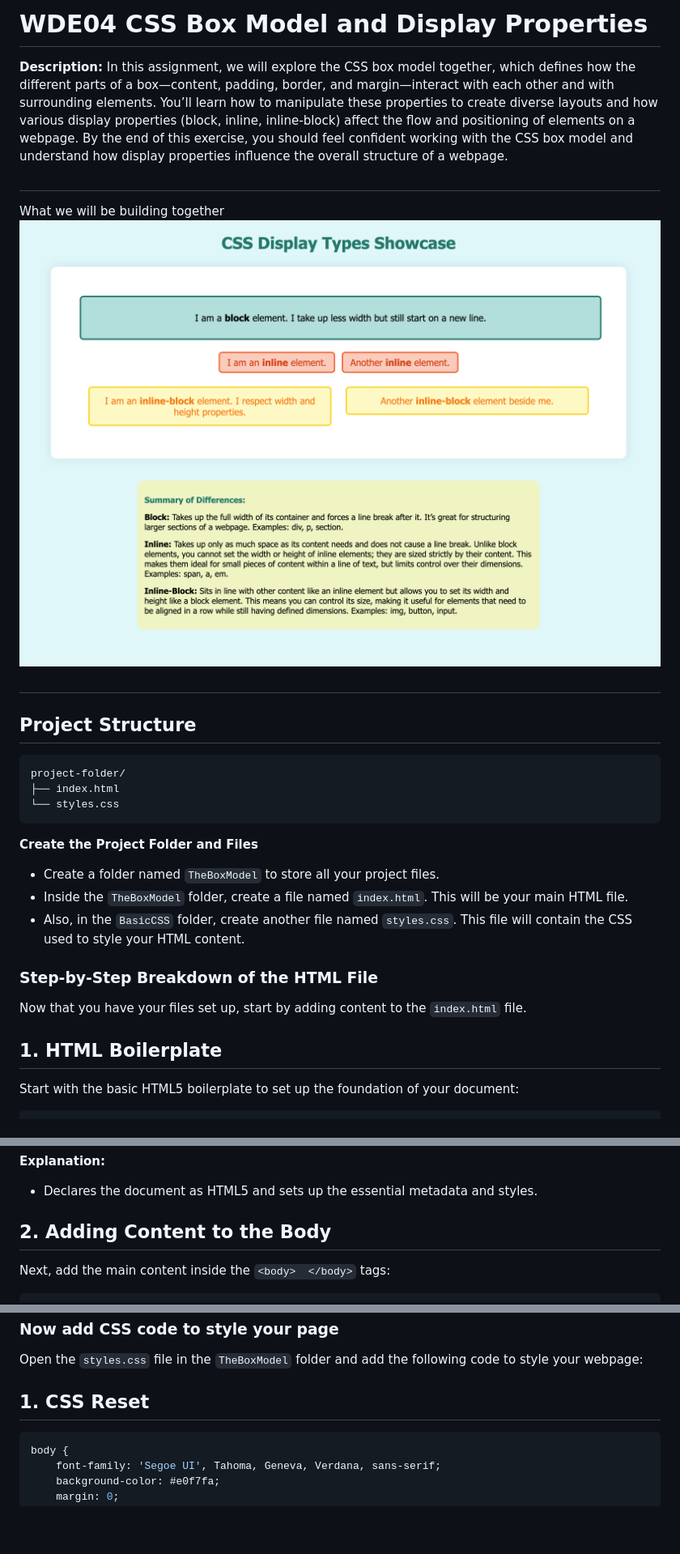
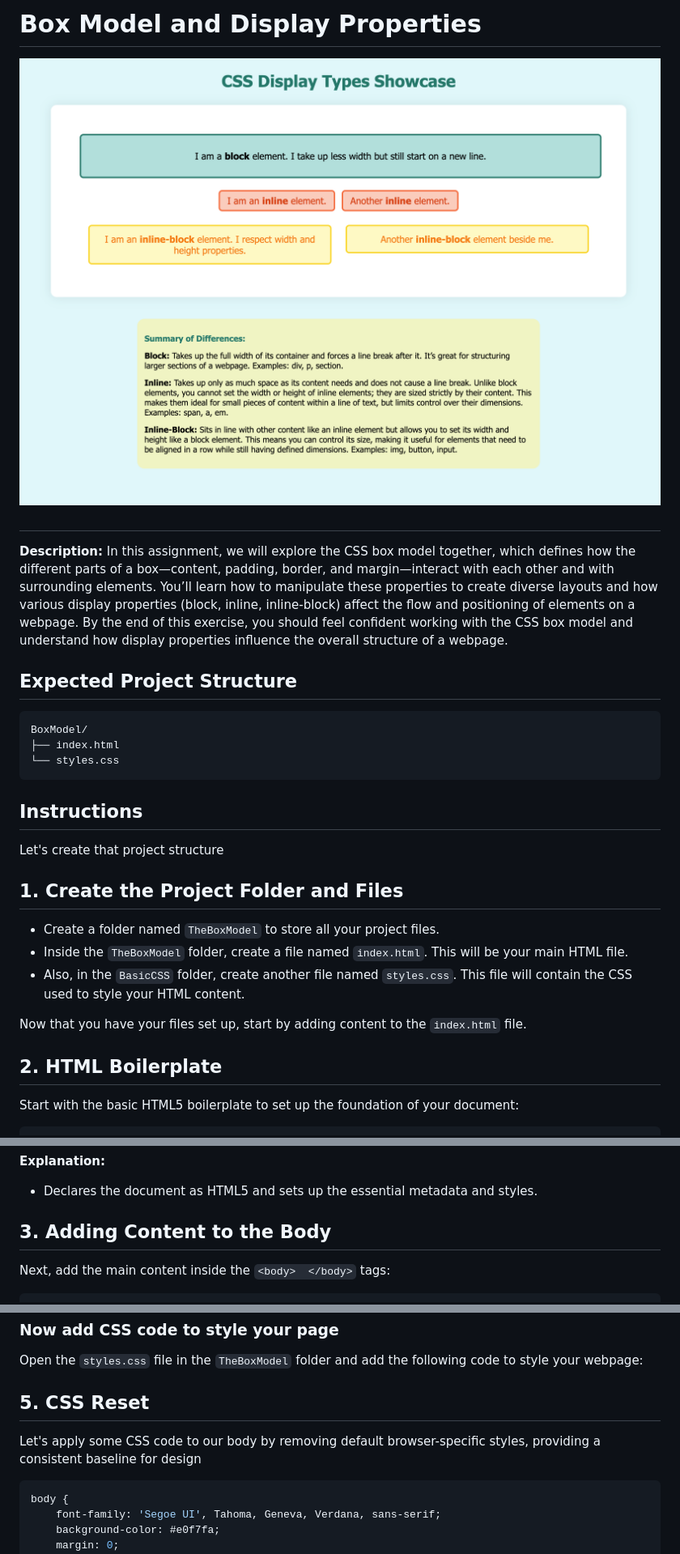
Before and after one commit to NikolaosPapas/aisd-wde-4-the-box-model, a Markdown page: README.md, 3 parts joined by grey strips. Shown at 81% size. Rendered like a GitHub page; blank space fills up the shorter version.

Commit message:
adjustments to the main readme

````diff
--- a/README.md
+++ b/README.md
@@ -1,31 +1,32 @@
-# WDE04 CSS Box Model and Display Properties
+# Box Model and Display Properties
+
+![Screenshot of the finished webpage](./assets/images/example.png)
+##
 
 **Description:**
 In this assignment, we will explore the CSS box model together, which defines how the different parts of a box—content, padding, border, and margin—interact with each other and with surrounding elements. You’ll learn how to manipulate these properties to create diverse layouts and how various display properties (block, inline, inline-block) affect the flow and positioning of elements on a webpage. By the end of this exercise, you should feel confident working with the CSS box model and understand how display properties influence the overall structure of a webpage.
 
-##
-What we will be building together
-![Screenshot of the finished webpage](./assets/images/example.png)
-##
 
-## Project Structure
+## Expected Project Structure
 
 ```plaintext
-project-folder/
+BoxModel/
 ├── index.html
 └── styles.css
 ```
 
-**Create the Project Folder and Files**
+## Instructions
+
+Let's create that project structure
+
+## 1. **Create the Project Folder and Files**
    - Create a folder named `TheBoxModel` to store all your project files.
    - Inside the `TheBoxModel` folder, create a file named `index.html`. This will be your main HTML file.
    - Also, in the `BasicCSS` folder, create another file named `styles.css`. This file will contain the CSS used to style your HTML content.
 
-### Step-by-Step Breakdown of the HTML File
-   Now that you have your files set up, start by adding content to the `index.html` file.
+Now that you have your files set up, start by adding content to the `index.html` file.
 
-
-## 1. **HTML Boilerplate**
+## 2. **HTML Boilerplate**
 Start with the basic HTML5 boilerplate to set up the foundation of your document:
 
 ```html
@@ -46,7 +47,7 @@ Start with the basic HTML5 boilerplate to set up the foundation of your document
 **Explanation:**
 - Declares the document as HTML5 and sets up the essential metadata and styles.
 
-## 2. **Adding Content to the Body**
+## 3. **Adding Content to the Body**
 
 Next, add the main content inside the `<body>  </body>` tags:
 
@@ -101,7 +102,10 @@ Finally, include a footer to summarize the differences between display types:
 ### Now add CSS code to style your page
 Open the `styles.css` file in the `TheBoxModel` folder and add the following code to style your webpage:
 
-## 1. **CSS Reset**
+## 5. **CSS Reset**
+
+Let's apply some CSS code to our body by removing default browser-specific styles, providing a consistent baseline for design
+
 ```css
 body {
     font-family: 'Segoe UI', Tahoma, Geneva, Verdana, sans-serif;
````
Also changed, not shown: other parts of README.md (+46 -13 lines).
